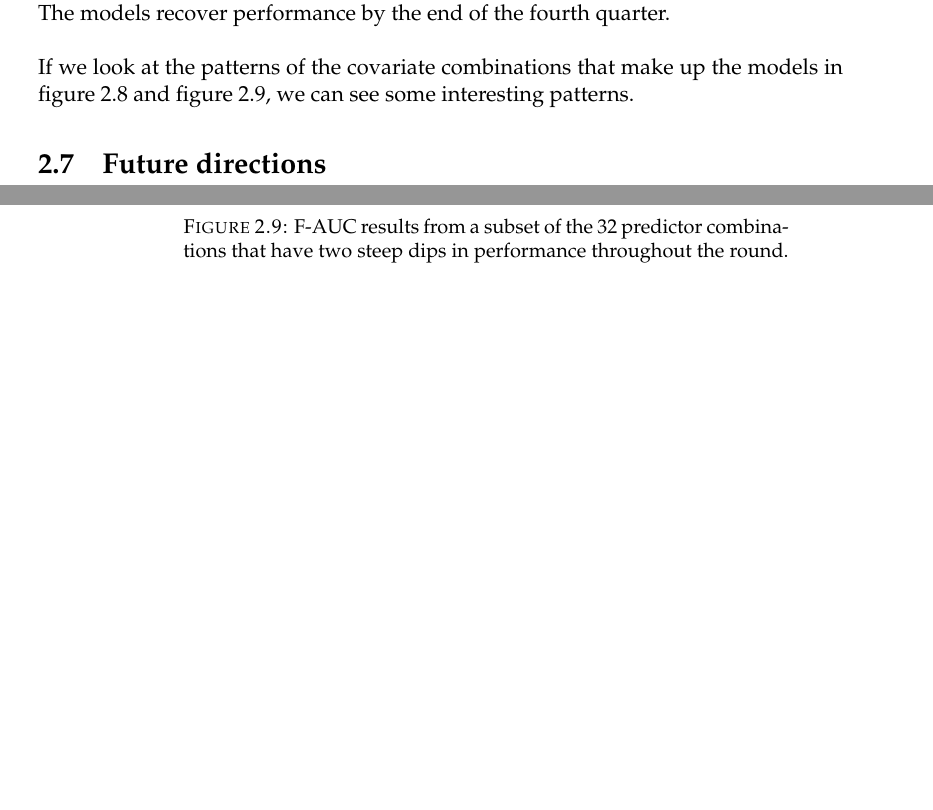
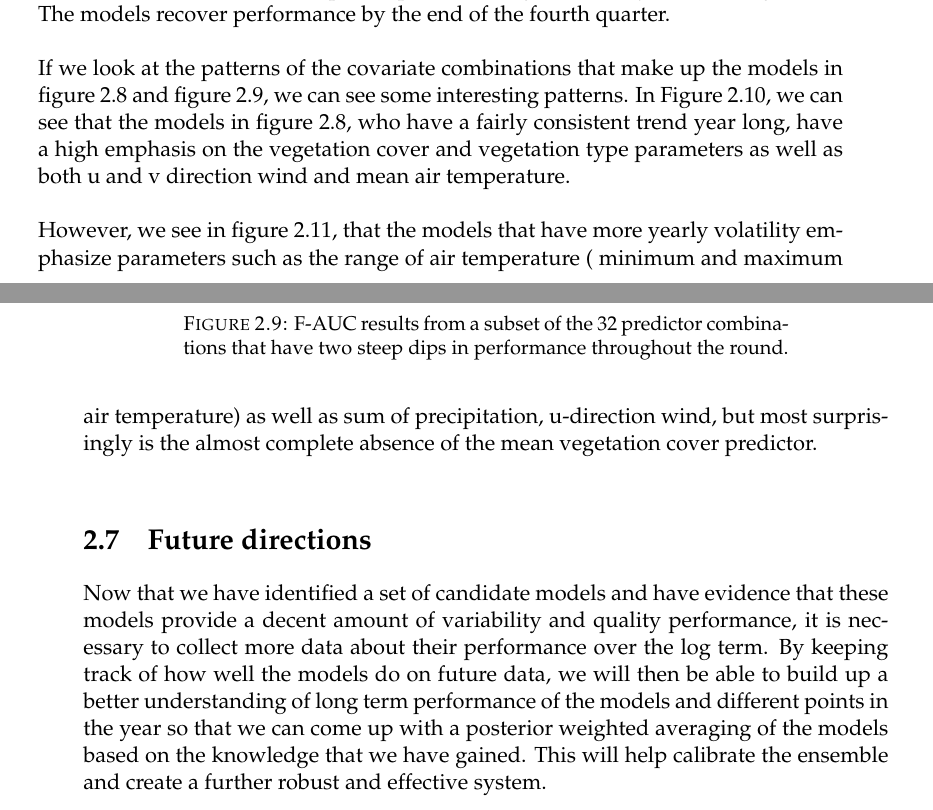
Before and after one commit to victoriachistolini/Honors, a LaTeX thesis (writeup/main.tex, which reads writeup/Chapters/Chapter2.tex): two parts of pages 29 and 30 of 32 before the commit and two parts of pages 29 and 30 of 34 after it, joined at a grey line, cut so that both start at the same text, the shorter picture padded with empty space. Compiled offline with pdfLaTeX.

Commit message:
draft DONE??

```diff
--- a/writeup/Chapters/Chapter2.tex
+++ b/writeup/Chapters/Chapter2.tex
@@ -226,5 +226,6 @@ Now that we have built and assessed the goodness of fit of all of our 416 MaxEnt
 \label{fig6}
 \end{figure}
 
-\noindent  If we look at the patterns of the covariate combinations that make up the models in figure 2.8 and figure 2.9, we can see some interesting patterns.
-\begin{figure} [!ht]
+\noindent  If we look at the patterns of the covariate combinations that make up the models in figure 2.8 and figure 2.9, we can see some interesting patterns. In Figure 2.10, we can see that the models in figure 2.8, who have a fairly consistent trend year long, have a high emphasis on the vegetation cover and vegetation type parameters as well as both u and v direction wind and mean air temperature. \newline
+
+\noindent However, we see in figure 2.11, that the models that have more yearly volatility emphasize parameters such as the range of air temperature ( minimum and maximum air temperature) as well as sum of precipitation, u-direction wind, but most surprisingly is the almost complete absence of the mean vegetation cover predictor. \newline
@@ -241,3 +244,5 @@ Now that we have built and assessed the goodness of fit of all of our 416 MaxEnt
 
 
 \section{Future directions}
+
+Now that we have identified a set of candidate models and have evidence that these models provide a decent amount of variability and quality performance, it is necessary to collect more data about their performance over the log term. By keeping track of how well the models do on future data, we will then be able to build up a better understanding of long term performance of the models and different points in the year so that we can come up with a posterior weighted averaging of the models based on the knowledge that we have gained. This will help calibrate the ensemble and create a further robust and effective system. \newline
```
Also changed, not shown: writeup/main.pdf, writeup/Chapters/Chapter2.tex (6 more changed lines), 5 other files.
